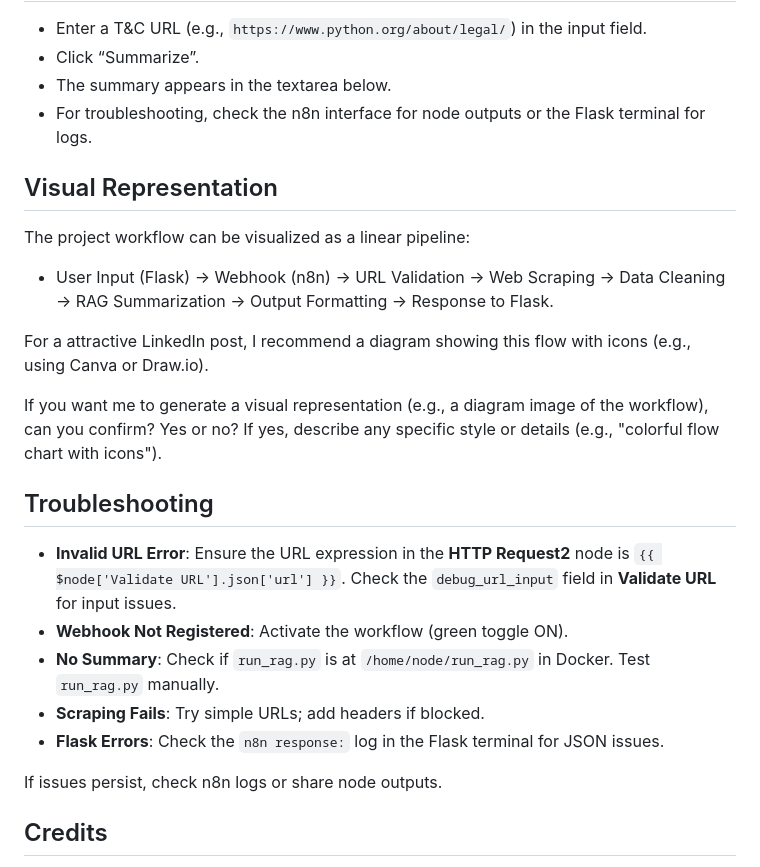
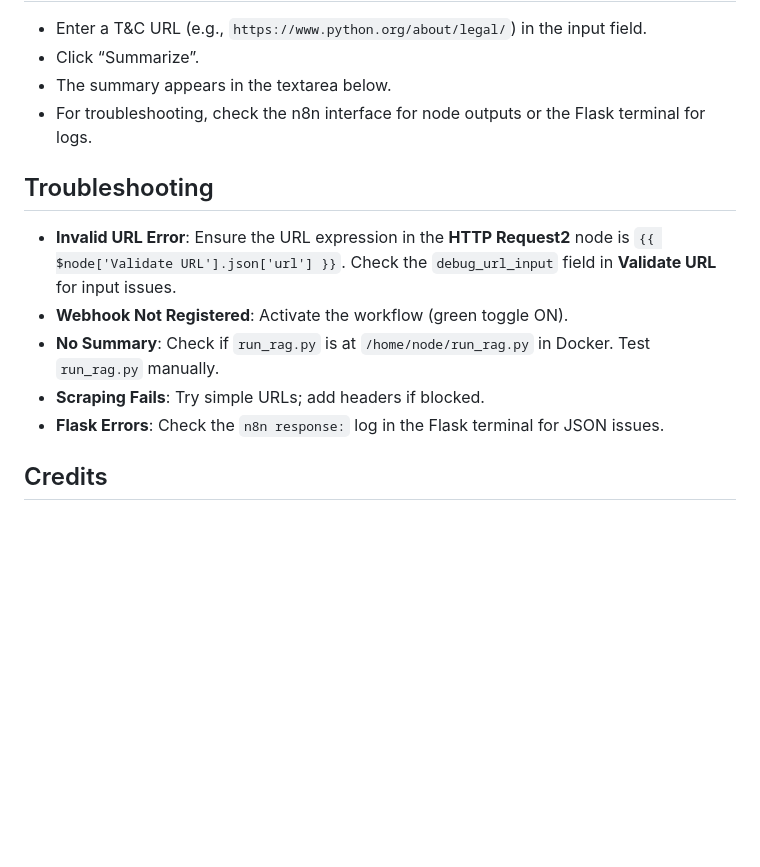
Before and after one commit to pranavv1210/Terms-and-Conditions-Summarizer-using-n8n, a Markdown page: README.md, the part around the change. GitHub-like rendering; blank space fills up the shorter version.

```diff
--- a/README.md
+++ b/README.md
@@ -133,15 +133,6 @@ This process ensures the summary is accurate, concise, and based on the actual T
 - The summary appears in the textarea below.
 - For troubleshooting, check the n8n interface for node outputs or the Flask terminal for logs.
 
-## Visual Representation
-The project workflow can be visualized as a linear pipeline:
-
-- User Input (Flask) → Webhook (n8n) → URL Validation → Web Scraping → Data Cleaning → RAG Summarization → Output Formatting → Response to Flask.
-
-For a attractive LinkedIn post, I recommend a diagram showing this flow with icons (e.g., using Canva or Draw.io).
-
-If you want me to generate a visual representation (e.g., a diagram image of the workflow), can you confirm? Yes or no? If yes, describe any specific style or details (e.g., "colorful flow chart with icons").
-
 ## Troubleshooting
 - **Invalid URL Error**: Ensure the URL expression in the **HTTP Request2** node is `{{ $node['Validate URL'].json['url'] }}`. Check the `debug_url_input` field in **Validate URL** for input issues.
 - **Webhook Not Registered**: Activate the workflow (green toggle ON).
@@ -149,7 +140,6 @@ If you want me to generate a visual representation (e.g., a diagram image of the
 - **Scraping Fails**: Try simple URLs; add headers if blocked.
 - **Flask Errors**: Check the `n8n response:` log in the Flask terminal for JSON issues.
 
-If issues persist, check n8n logs or share node outputs.
 
 ## Credits
 - Built by Pranav (pranavv1210)
```
